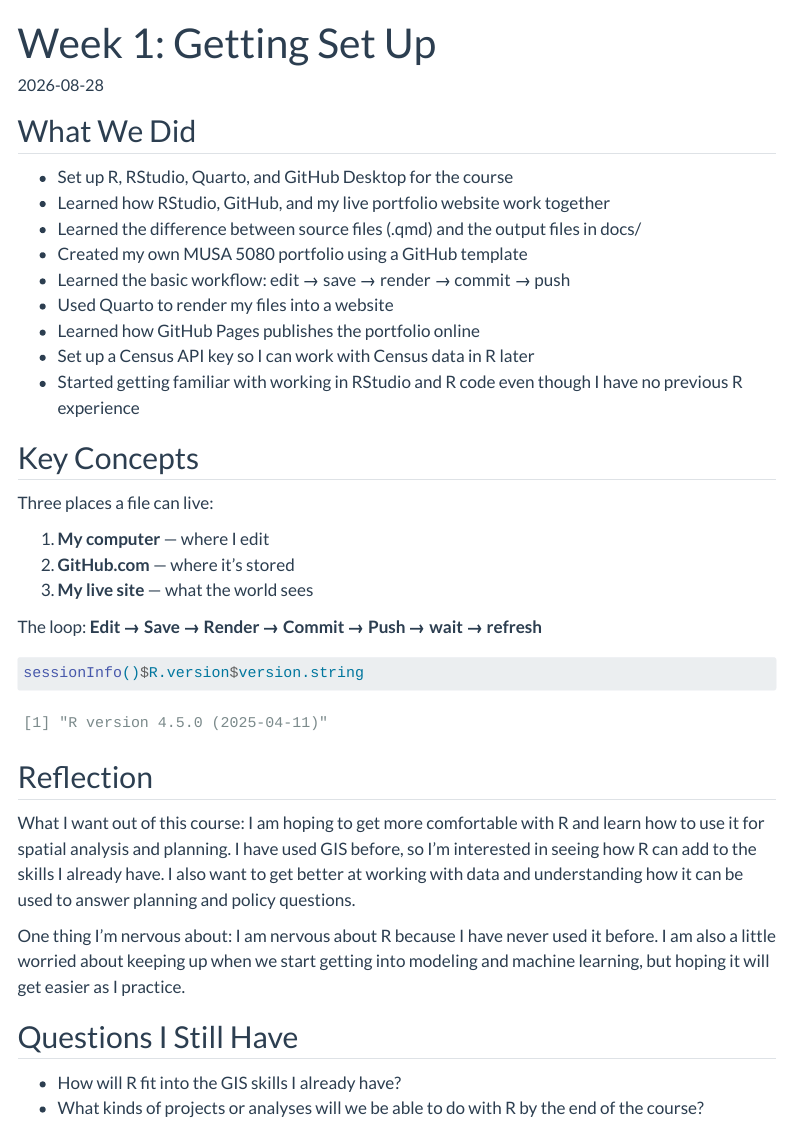
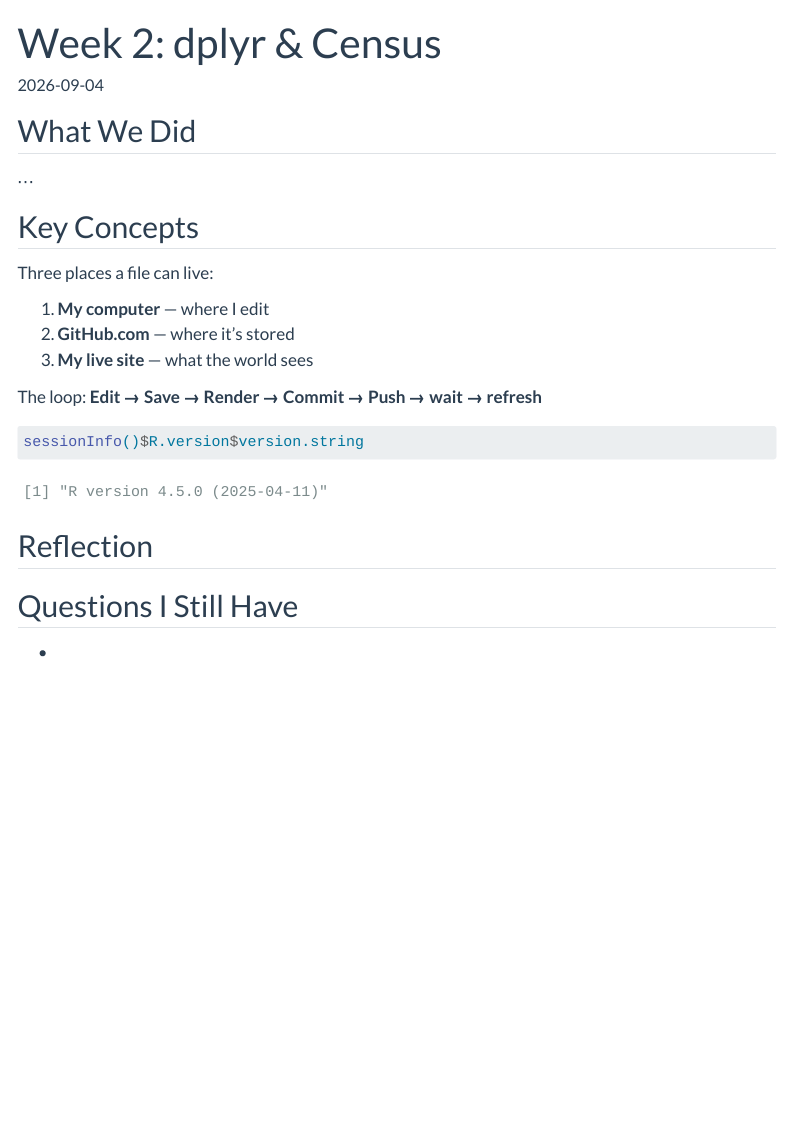
Before and after one commit to nliddico/MUSA-5080-portfolio, a Quarto document (weekly-notes/week-02.qmd): the page in a window 1100 px wide, from its top. Rendered offline with R 4.5, knitr and Pandoc in place of Quarto, with nearby package versions; menus at the side of the page are left out.

Commit message:
Updated week 2 notes

```diff
--- a/weekly-notes/week-02.qmd
+++ b/weekly-notes/week-02.qmd
@@ -1,22 +1,14 @@
 ---
-title: "Week 1: Getting Set Up"
-description: "First impressions, and getting the workflow running."
-date: 2026-08-28
+title: "Week 2: dplyr & Census"
+description: "Table functions and ACS data."
+date: 2026-09-04
 ---
 
 ## What We Did
 
 <!-- CHANGE THIS: replace with your own notes -->
 
-- Set up R, RStudio, Quarto, and GitHub Desktop for the course
-- Learned how RStudio, GitHub, and my live portfolio website work together
-- Learned the difference between source files (.qmd) and the output files in docs/
-- Created my own MUSA 5080 portfolio using a GitHub template
-- Learned the basic workflow: edit → save → render → commit → push
-- Used Quarto to render my files into a website
-- Learned how GitHub Pages publishes the portfolio online
-- Set up a Census API key so I can work with Census data in R later
-- Started getting familiar with working in RStudio and R code even though I have no previous R experience
+...
 
 ## Key Concepts
 
@@ -36,11 +28,7 @@ sessionInfo()$R.version$version.string
 
 <!-- CHANGE THIS: 3-4 sentences -->
 
-What I want out of this course: I am hoping to get more comfortable with R and learn how to use it for spatial analysis and planning. I have used GIS before, so I’m interested in seeing how R can add to the skills I already have. I also want to get better at working with data and understanding how it can be used to answer planning and policy questions.
-
-One thing I'm nervous about: I am nervous about R because I have never used it before. I am also a little worried about keeping up when we start getting into modeling and machine learning, but hoping it will get easier as I practice.
 
 ## Questions I Still Have
 
-- How will R fit into the GIS skills I already have?
-- What kinds of projects or analyses will we be able to do with R by the    end of the course?
+-
```
Also changed, not shown: docs/listings.json, docs/search.json, 3 other files.
